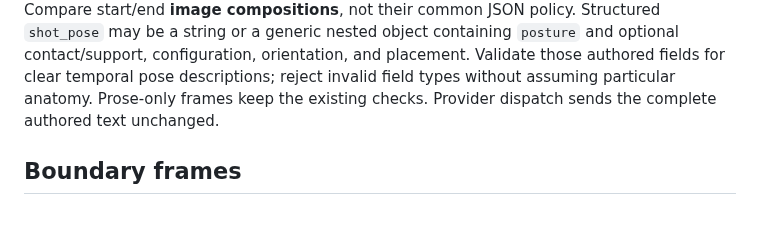
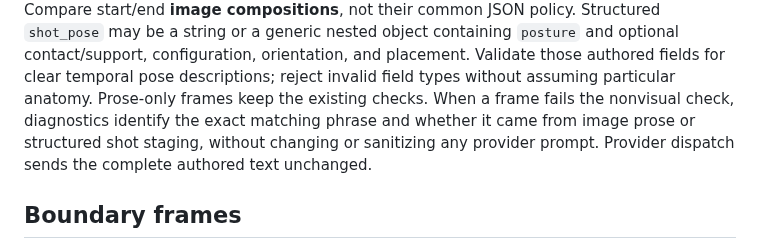
Before and after one commit to AgenticForge-Labs/forge-studios, a Markdown page: docs/ARCHITECTURE.md, the part around the change. Rendered like a GitHub page; blank space fills up the shorter version.

Commit message:
Document targeted nonvisual prompt diagnostics without semantic rewriting

```diff
--- a/docs/ARCHITECTURE.md
+++ b/docs/ARCHITECTURE.md
@@ -110,7 +110,7 @@ must not be mistaken for actual rendered motion or speech. Compare start/end
 `posture` and optional contact/support, configuration, orientation, and
 placement. Validate those authored fields for clear temporal pose descriptions;
 reject invalid field types without assuming particular anatomy.
-Prose-only frames keep the existing checks. Provider dispatch sends the complete authored text unchanged.
+Prose-only frames keep the existing checks. When a frame fails the nonvisual check, diagnostics identify the exact matching phrase and whether it came from image prose or structured shot staging, without changing or sanitizing any provider prompt. Provider dispatch sends the complete authored text unchanged.
 
 
 ## Boundary frames
```
